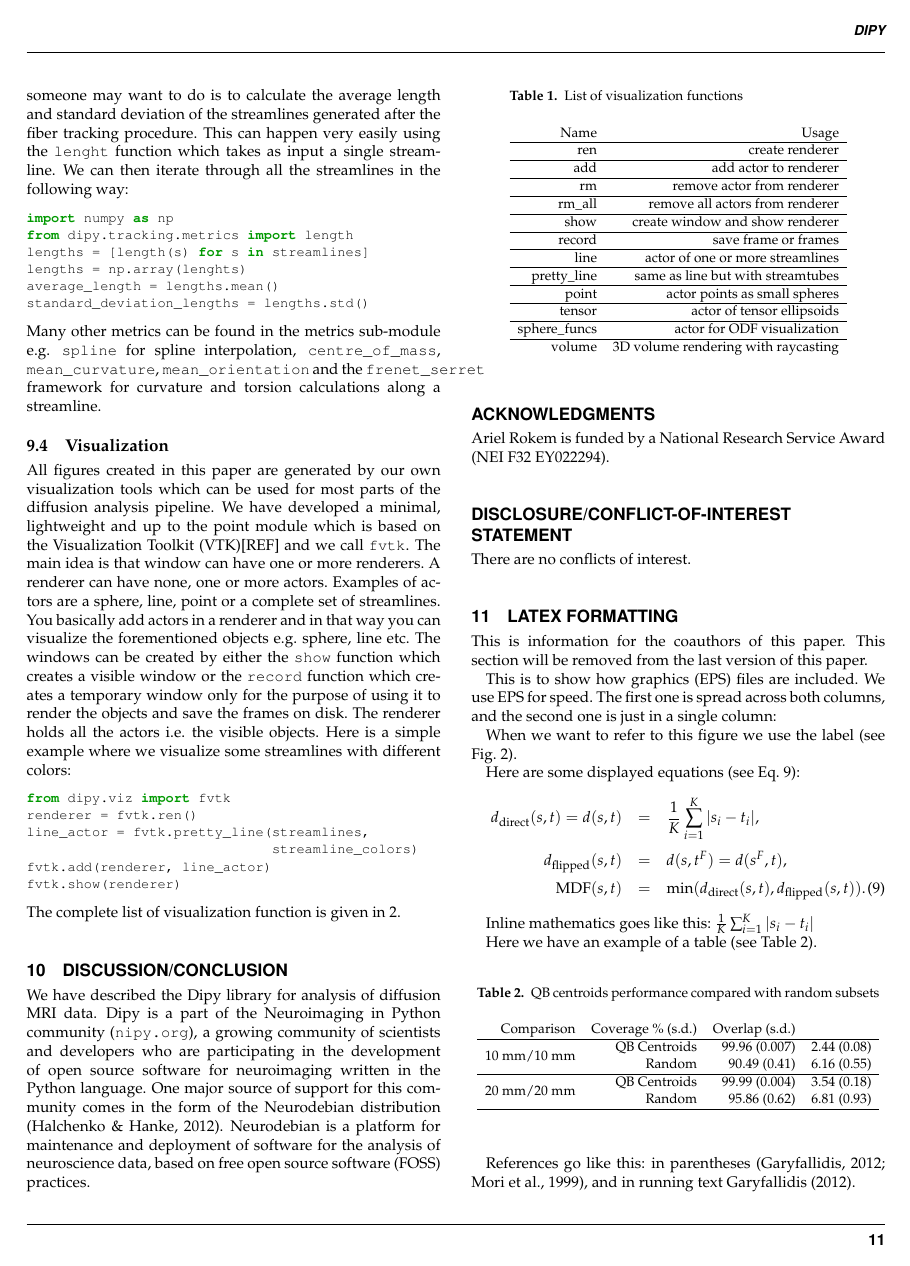
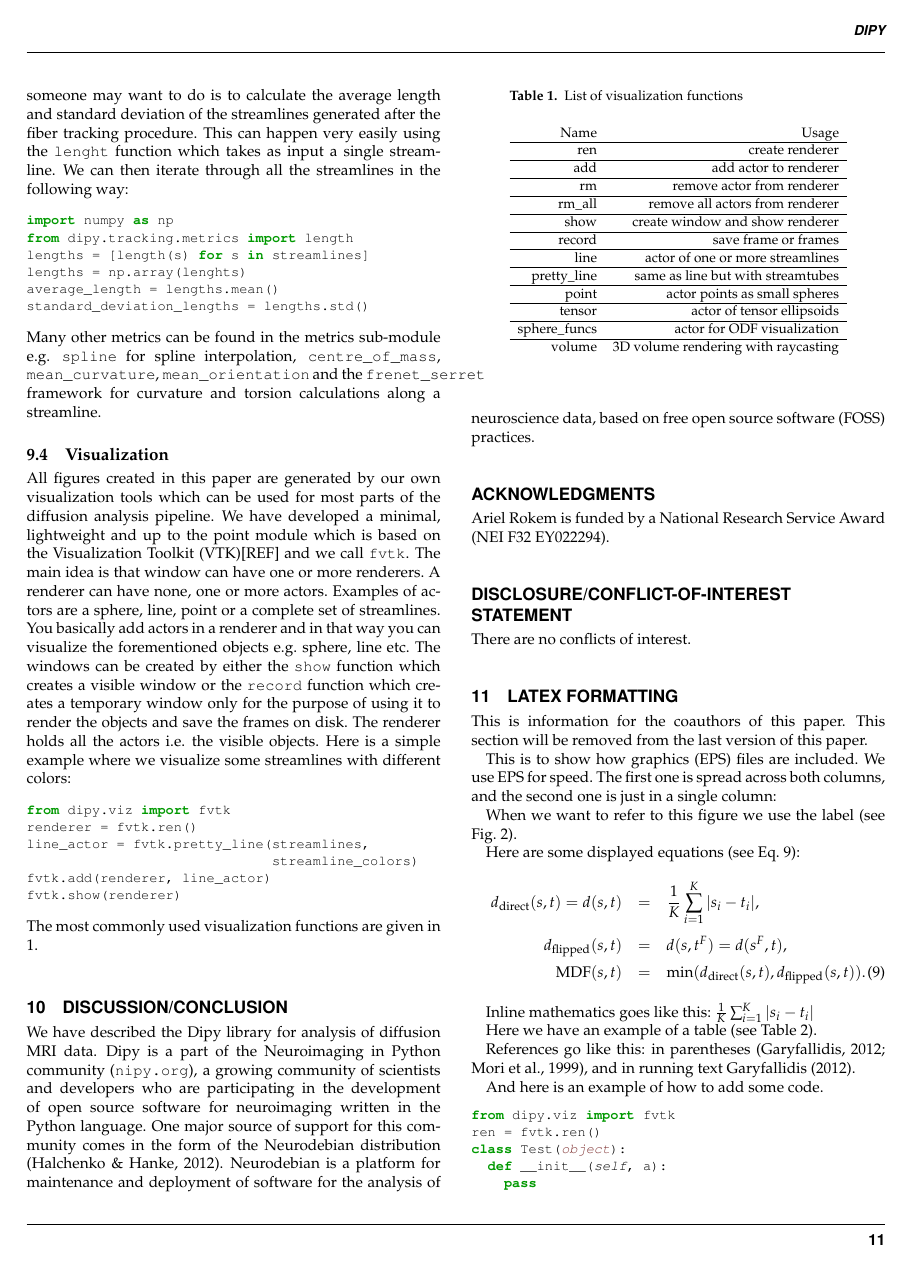
Before and after one commit to arokem/dipy_paper, a LaTeX paper (paper/dipy_paper.tex): page 11 of 15. Compiled offline with pdfLaTeX.

Commit message:
Changed label in table

```diff
--- a/paper/dipy_paper.tex
+++ b/paper/dipy_paper.tex
@@ -1132,9 +1132,9 @@ line_actor = fvtk.pretty_line(streamlines,
 fvtk.add(renderer, line_actor)
 fvtk.show(renderer)
 \end{python}
-The complete list of visualization function is given in \ref{Table_1}.
+The most commonly used visualization functions are given in \ref{fvtk_table}.
 
-\begin{table}[th] \processtable{List of visualization functions\label{Table_1}}
+\begin{table}[th] \processtable{List of visualization functions\label{fvtk_table}}
 {\begin{tabular}{rr}
 Name & Usage \\ \hline
 ren & create renderer\\ \hline
```
